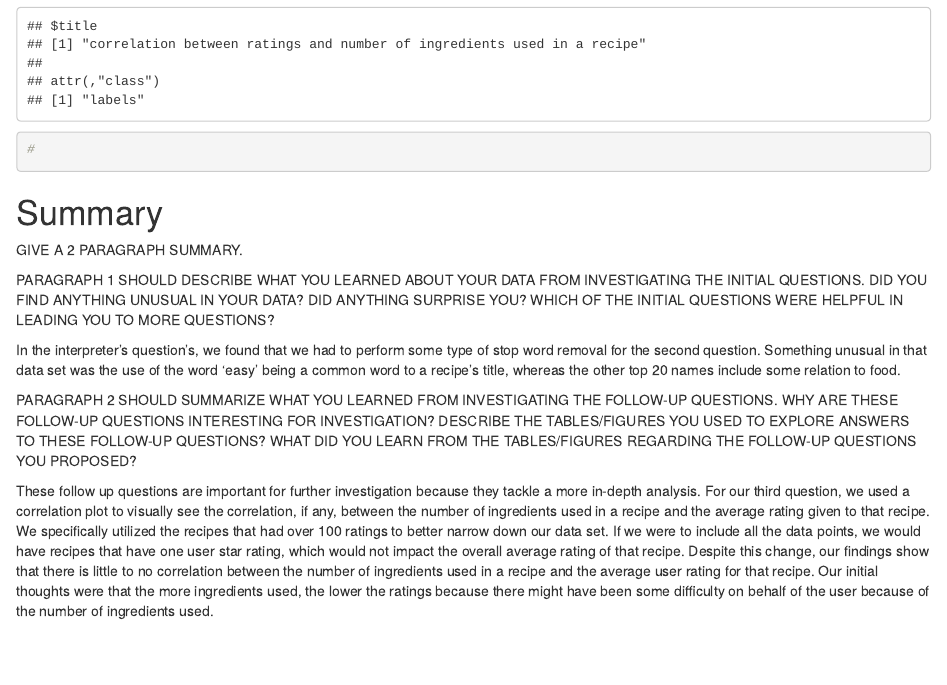
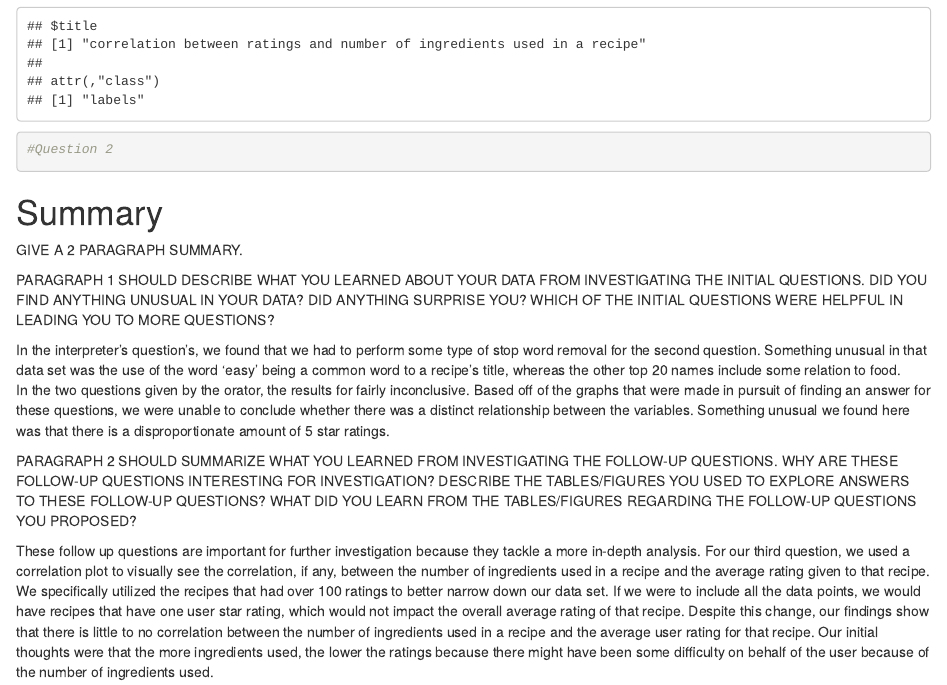
Before and after one commit to NeilVakharia45/FoodData, an R Markdown document (EDA_Template.rmd): the page in a window 1100 px wide, from 5180 px down. Rendered offline with R 4.5, knitr and Pandoc, with nearby package versions; some code elsewhere in the file could not run offline.

Commit message:
Add files via upload

````diff
--- a/EDA_Template.rmd
+++ b/EDA_Template.rmd
@@ -211,7 +211,8 @@ recipe_ingredients_ratings %>%
 ```
 
 ```{r}
-#
+#Question 2
+
 ```
 
 # Summary
@@ -221,6 +222,7 @@ GIVE A 2 PARAGRAPH SUMMARY.
 PARAGRAPH 1 SHOULD DESCRIBE WHAT YOU LEARNED ABOUT YOUR DATA FROM INVESTIGATING THE INITIAL QUESTIONS. DID YOU FIND ANYTHING UNUSUAL IN YOUR DATA? DID ANYTHING SURPRISE YOU? WHICH OF THE INITIAL QUESTIONS WERE HELPFUL IN LEADING YOU TO MORE QUESTIONS?
 
 In the interpreter's question's, we found that we had to perform some type of stop word removal for the second question. Something unusual in that data set was the use of the word 'easy' being a common word to a recipe's title, whereas the other top 20 names include some relation to food.
+In the two questions given by the orator, the results for fairly inconclusive. Based off of the graphs that were made in pursuit of finding an answer for these questions, we were unable to conclude whether there was a distinct relationship between the variables. Something unusual we found here was that there is a disproportionate amount of 5 star ratings.
 
 PARAGRAPH 2 SHOULD SUMMARIZE WHAT YOU LEARNED FROM INVESTIGATING THE FOLLOW-UP QUESTIONS. WHY ARE THESE FOLLOW-UP QUESTIONS INTERESTING FOR INVESTIGATION? DESCRIBE THE TABLES/FIGURES YOU USED TO EXPLORE ANSWERS TO THESE FOLLOW-UP QUESTIONS? WHAT DID YOU LEARN FROM THE TABLES/FIGURES REGARDING THE FOLLOW-UP QUESTIONS YOU PROPOSED?
 
````
